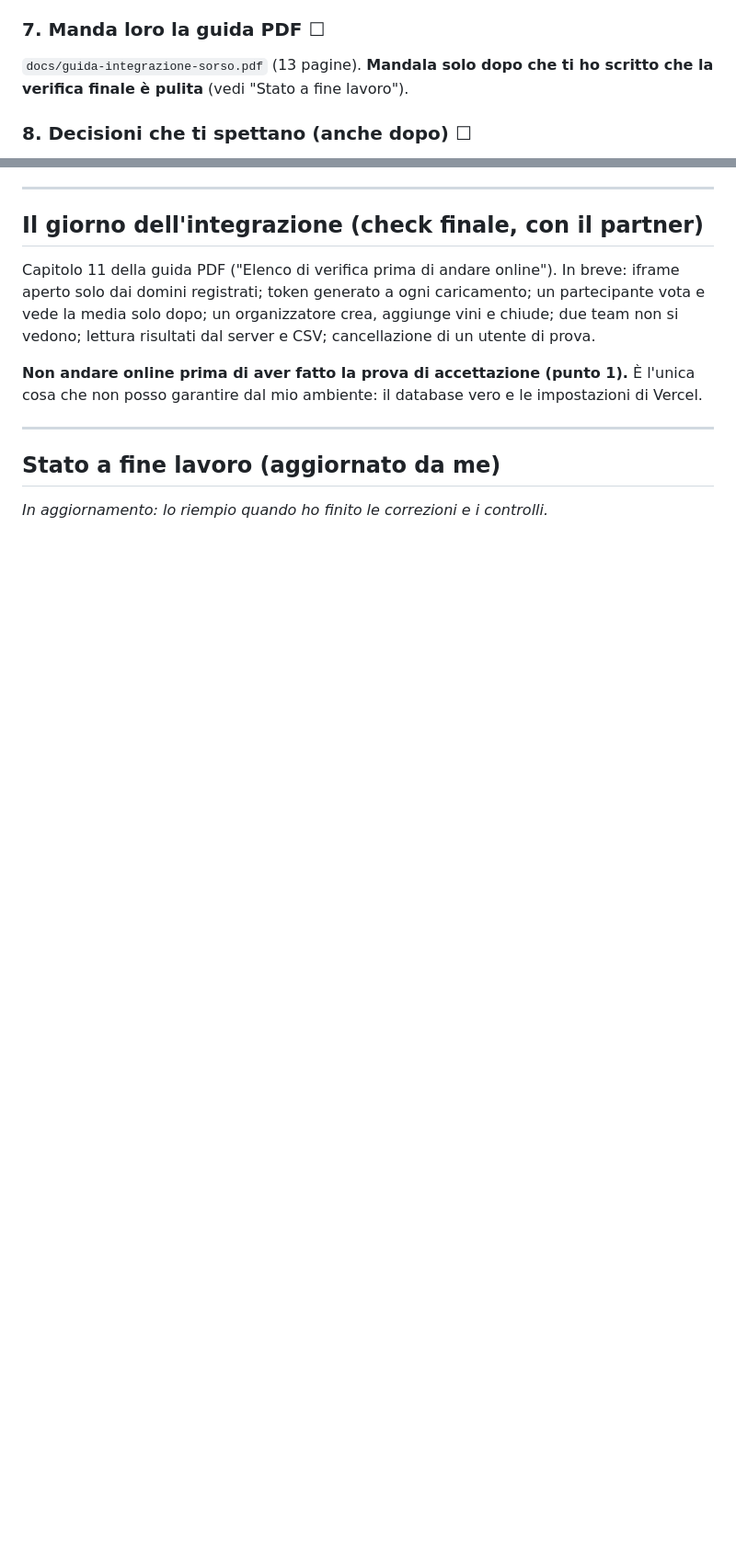
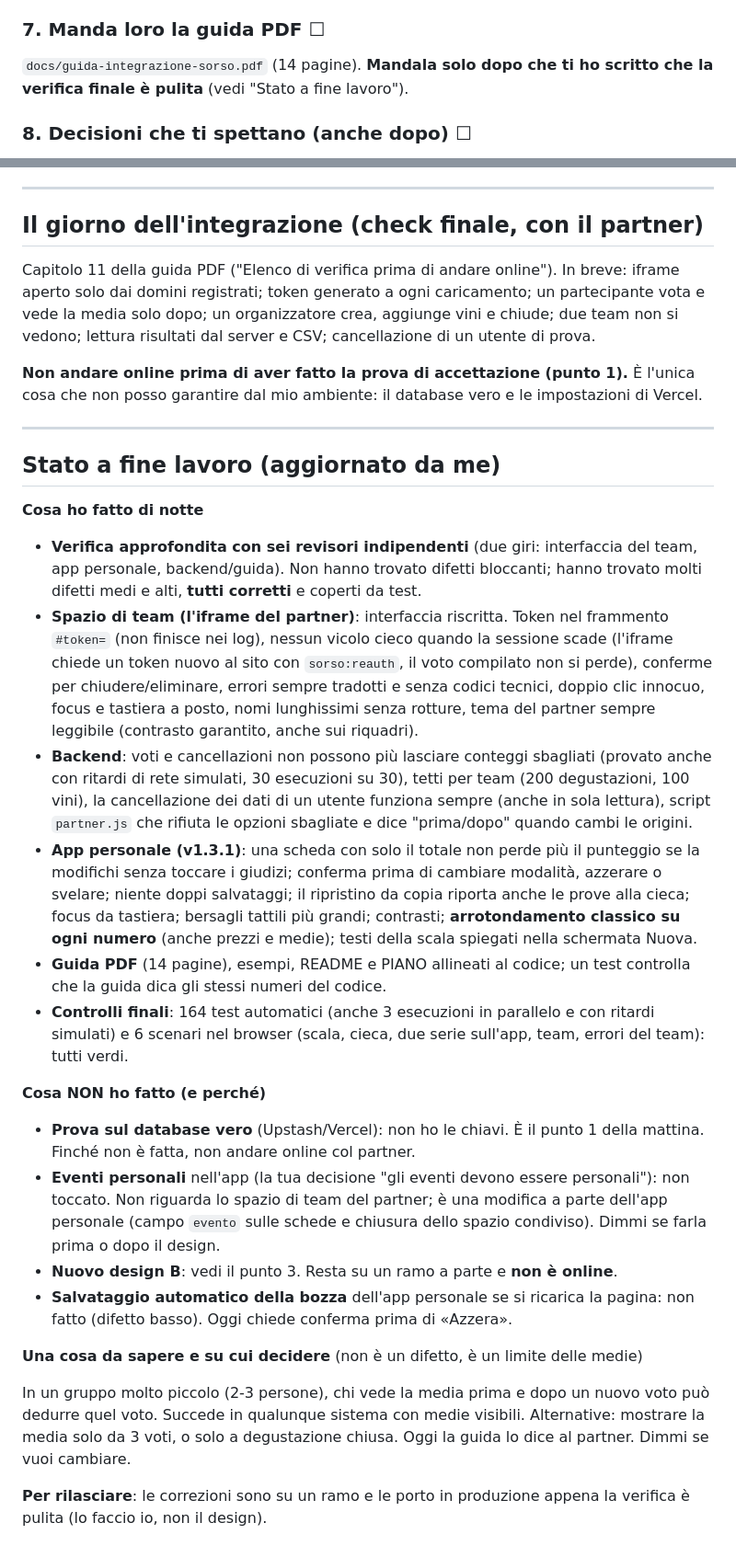
Before and after one commit to papalino93/sorso-taccuino, a Markdown page: ROADMAP-DOMANI.md, 2 parts joined by grey strips. Shown at 92% size. GitHub-like rendering; blank space fills up the shorter version.

Commit message:
Roadmap: stato a fine lavoro
Co-Authored-By: Claude Sonnet 5.5 <noreply@anthropic.com>
Claude-Session: https://claude.ai/code/session_017eMF3FxjKAup9G4B4pmh3m

```diff
--- a/ROADMAP-DOMANI.md
+++ b/ROADMAP-DOMANI.md
@@ -53,7 +53,7 @@ Mi servono questi dati per creare il loro spazio:
 - Chi, da loro, riceverà il **segreto di firma e la chiave API**? Mandali **separati e su un canale sicuro** (non per email in chiaro, non in chat condivise).
 
 ### 7. Manda loro la guida PDF  ☐
-`docs/guida-integrazione-sorso.pdf` (13 pagine). **Mandala solo dopo che ti ho scritto che la verifica finale è pulita** (vedi "Stato a fine lavoro").
+`docs/guida-integrazione-sorso.pdf` (14 pagine). **Mandala solo dopo che ti ho scritto che la verifica finale è pulita** (vedi "Stato a fine lavoro").
 
 ### 8. Decisioni che ti spettano (anche dopo)  ☐
 - **Foto dei vini nel team**: oggi non ci sono, per risparmiare spazio gratuito. Va bene aspettare?
@@ -73,4 +73,24 @@ Capitolo 11 della guida PDF ("Elenco di verifica prima di andare online"). In br
 
 ## Stato a fine lavoro (aggiornato da me)
 
-_In aggiornamento: lo riempio quando ho finito le correzioni e i controlli._
+**Cosa ho fatto di notte**
+
+- **Verifica approfondita con sei revisori indipendenti** (due giri: interfaccia del team, app personale, backend/guida). Non hanno trovato difetti bloccanti; hanno trovato molti difetti medi e alti, **tutti corretti** e coperti da test.
+- **Spazio di team (l'iframe del partner)**: interfaccia riscritta. Token nel frammento `#token=` (non finisce nei log), nessun vicolo cieco quando la sessione scade (l'iframe chiede un token nuovo al sito con `sorso:reauth`, il voto compilato non si perde), conferme per chiudere/eliminare, errori sempre tradotti e senza codici tecnici, doppio clic innocuo, focus e tastiera a posto, nomi lunghissimi senza rotture, tema del partner sempre leggibile (contrasto garantito, anche sui riquadri).
+- **Backend**: voti e cancellazioni non possono più lasciare conteggi sbagliati (provato anche con ritardi di rete simulati, 30 esecuzioni su 30), tetti per team (200 degustazioni, 100 vini), la cancellazione dei dati di un utente funziona sempre (anche in sola lettura), script `partner.js` che rifiuta le opzioni sbagliate e dice "prima/dopo" quando cambi le origini.
+- **App personale (v1.3.1)**: una scheda con solo il totale non perde più il punteggio se la modifichi senza toccare i giudizi; conferma prima di cambiare modalità, azzerare o svelare; niente doppi salvataggi; il ripristino da copia riporta anche le prove alla cieca; focus da tastiera; bersagli tattili più grandi; contrasti; **arrotondamento classico su ogni numero** (anche prezzi e medie); testi della scala spiegati nella schermata Nuova.
+- **Guida PDF** (14 pagine), esempi, README e PIANO allineati al codice; un test controlla che la guida dica gli stessi numeri del codice.
+- **Controlli finali**: 164 test automatici (anche 3 esecuzioni in parallelo e con ritardi simulati) e 6 scenari nel browser (scala, cieca, due serie sull'app, team, errori del team): tutti verdi.
+
+**Cosa NON ho fatto (e perché)**
+
+- **Prova sul database vero** (Upstash/Vercel): non ho le chiavi. È il punto 1 della mattina. Finché non è fatta, non andare online col partner.
+- **Eventi personali** nell'app (la tua decisione "gli eventi devono essere personali"): non toccato. Non riguarda lo spazio di team del partner; è una modifica a parte dell'app personale (campo `evento` sulle schede e chiusura dello spazio condiviso). Dimmi se farla prima o dopo il design.
+- **Nuovo design B**: vedi il punto 3. Resta su un ramo a parte e **non è online**.
+- **Salvataggio automatico della bozza** dell'app personale se si ricarica la pagina: non fatto (difetto basso). Oggi chiede conferma prima di «Azzera».
+
+**Una cosa da sapere e su cui decidere** (non è un difetto, è un limite delle medie)
+
+In un gruppo molto piccolo (2-3 persone), chi vede la media prima e dopo un nuovo voto può dedurre quel voto. Succede in qualunque sistema con medie visibili. Alternative: mostrare la media solo da 3 voti, o solo a degustazione chiusa. Oggi la guida lo dice al partner. Dimmi se vuoi cambiare.
+
+**Per rilasciare**: le correzioni sono su un ramo e le porto in produzione appena la verifica è pulita (lo faccio io, non il design).
```
